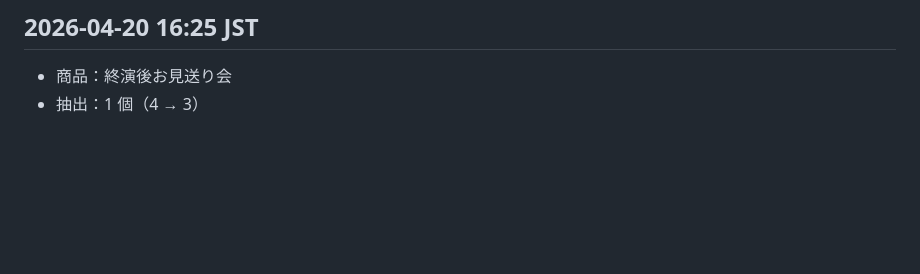
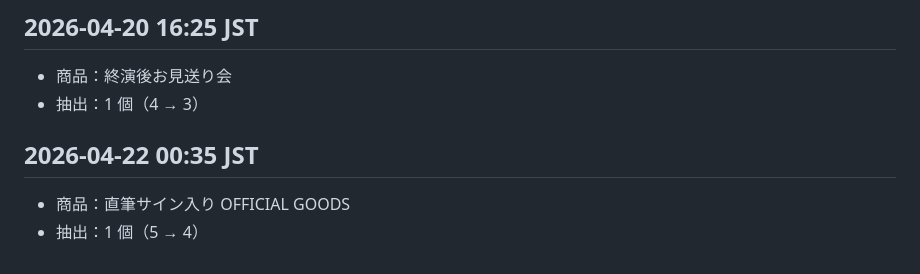
Before and after one commit to waittinghsu/twice-prize-tracker, a Markdown page: log.md, the part around the change. Drawn GitHub-style; blank space fills up the shorter version.

Commit message:
draw: 直筆サイン入り OFFICIAL GOODS -1 (4 left)

```diff
--- a/log.md
+++ b/log.md
@@ -178,3 +178,7 @@
 ## 2026-04-20 16:25 JST
 - 商品：終演後お見送り会
 - 抽出：1 個（4 → 3）
+
+## 2026-04-22 00:35 JST
+- 商品：直筆サイン入り OFFICIAL GOODS
+- 抽出：1 個（5 → 4）
```
